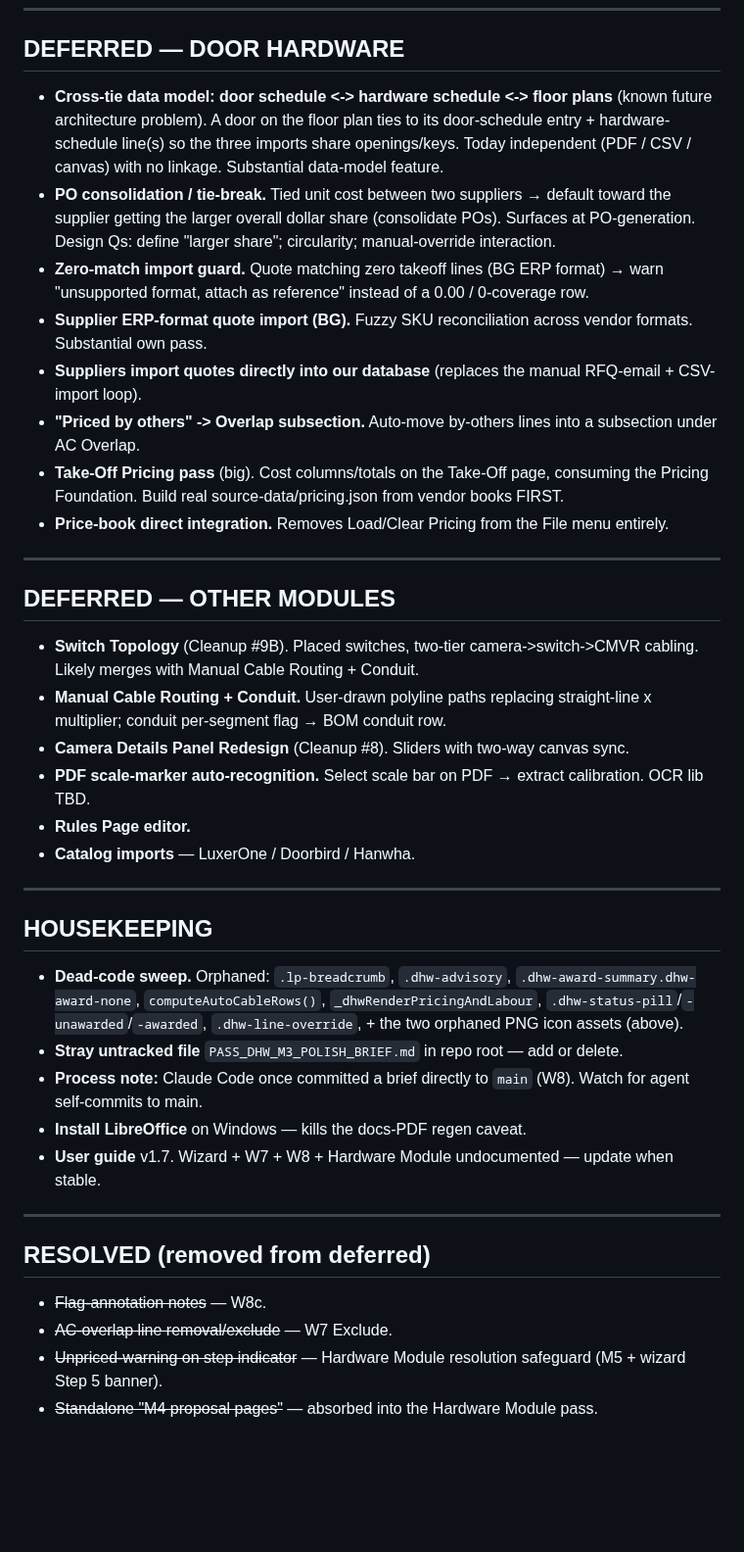
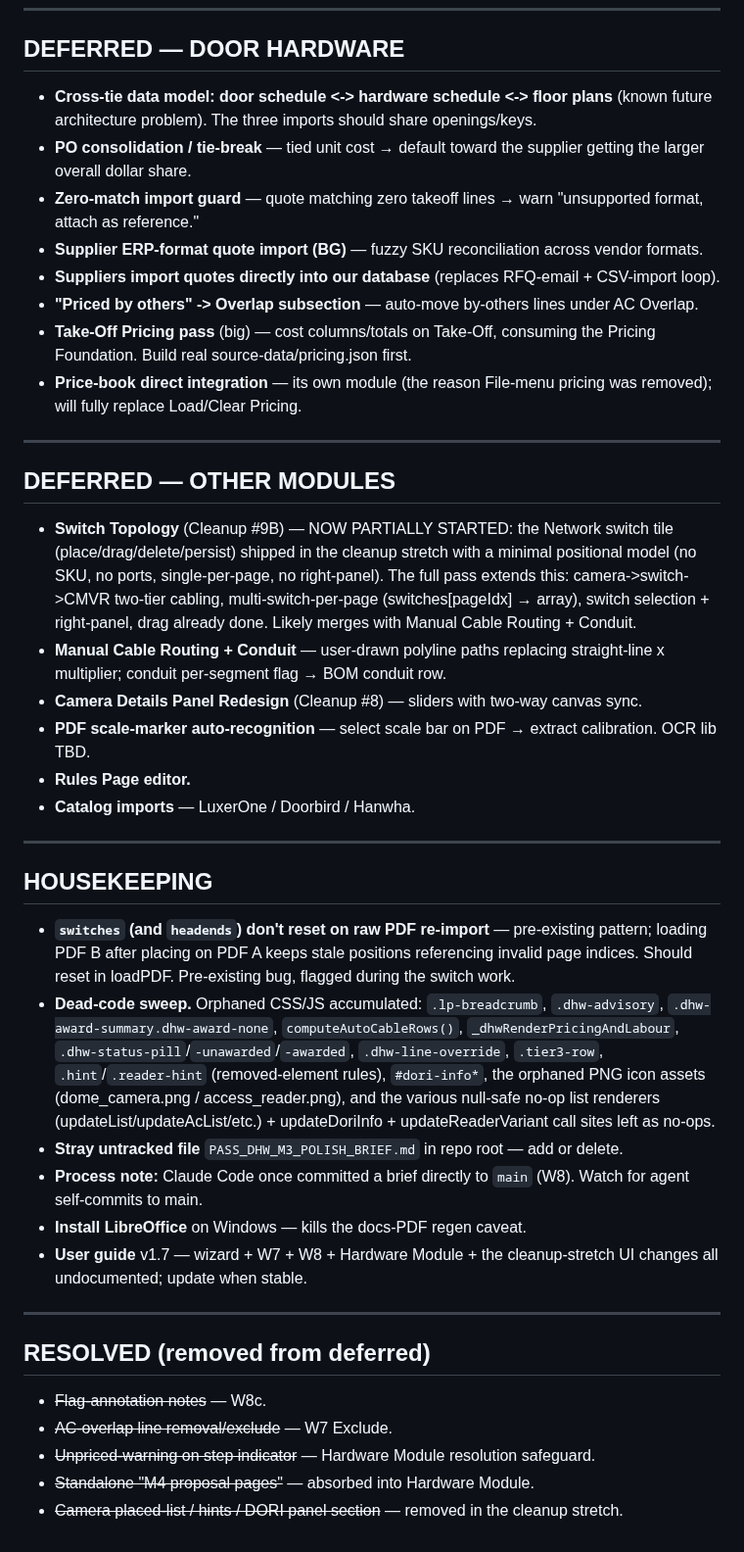
Before and after one commit to larsjohnston/surveillance-markup, a Markdown page: QUEUE.md, the part around one of its changes. Shown at 98% size. Rendered like a GitHub page; blank space fills up the shorter version.

Commit message:
Queue regen after cleanup stretch + Network switch

```diff
--- a/QUEUE.md
+++ b/QUEUE.md
@@ -37,23 +34,23 @@ _No active next pass — pick from Deferred. Natural candidates: the Hardware-Mo
 
 ## DEFERRED — DOOR HARDWARE
 
-- **Cross-tie data model: door schedule <-> hardware schedule <-> floor plans** (known future architecture problem). A door on the floor plan ties to its door-schedule entry + hardware-schedule line(s) so the three imports share openings/keys. Today independent (PDF / CSV / canvas) with no linkage. Substantial data-model feature.
-- **PO consolidation / tie-break.** Tied unit cost between two suppliers → default toward the supplier getting the larger overall dollar share (consolidate POs). Surfaces at PO-generation. Design Qs: define "larger share"; circularity; manual-override interaction.
-- **Zero-match import guard.** Quote matching zero takeoff lines (BG ERP format) → warn "unsupported format, attach as reference" instead of a 0.00 / 0-coverage row.
-- **Supplier ERP-format quote import (BG).** Fuzzy SKU reconciliation across vendor formats. Substantial own pass.
-- **Suppliers import quotes directly into our database** (replaces the manual RFQ-email + CSV-import loop).
-- **"Priced by others" -> Overlap subsection.** Auto-move by-others lines into a subsection under AC Overlap.
-- **Take-Off Pricing pass** (big). Cost columns/totals on the Take-Off page, consuming the Pricing Foundation. Build real source-data/pricing.json from vendor books FIRST.
-- **Price-book direct integration.** Removes Load/Clear Pricing from the File menu entirely.
+- **Cross-tie data model: door schedule <-> hardware schedule <-> floor plans** (known future architecture problem). The three imports should share openings/keys.
+- **PO consolidation / tie-break** — tied unit cost → default toward the supplier getting the larger overall dollar share.
+- **Zero-match import guard** — quote matching zero takeoff lines → warn "unsupported format, attach as reference."
+- **Supplier ERP-format quote import (BG)** — fuzzy SKU reconciliation across vendor formats.
+- **Suppliers import quotes directly into our database** (replaces RFQ-email + CSV-import loop).
+- **"Priced by others" -> Overlap subsection** — auto-move by-others lines under AC Overlap.
+- **Take-Off Pricing pass** (big) — cost columns/totals on Take-Off, consuming the Pricing Foundation. Build real source-data/pricing.json first.
+- **Price-book direct integration** — its own module (the reason File-menu pricing was removed); will fully replace Load/Clear Pricing.
 
 ---
 
 ## DEFERRED — OTHER MODULES
 
-- **Switch Topology** (Cleanup #9B). Placed switches, two-tier camera->switch->CMVR cabling. Likely merges with Manual Cable Routing + Conduit.
-- **Manual Cable Routing + Conduit.** User-drawn polyline paths replacing straight-line x multiplier; conduit per-segment flag → BOM conduit row.
-- **Camera Details Panel Redesign** (Cleanup #8). Sliders with two-way canvas sync.
-- **PDF scale-marker auto-recognition.** Select scale bar on PDF → extract calibration. OCR lib TBD.
+- **Switch Topology** (Cleanup #9B) — NOW PARTIALLY STARTED: the Network switch tile (place/drag/delete/persist) shipped in the cleanup stretch with a minimal positional model (no SKU, no ports, single-per-page, no right-panel). The full pass extends this: camera->switch->CMVR two-tier cabling, multi-switch-per-page (switches[pageIdx] → array), switch selection + right-panel, drag already done. Likely merges with Manual Cable Routing + Conduit.
+- **Manual Cable Routing + Conduit** — user-drawn polyline paths replacing straight-line x multiplier; conduit per-segment flag → BOM conduit row.
+- **Camera Details Panel Redesign** (Cleanup #8) — sliders with two-way canvas sync.
+- **PDF scale-marker auto-recognition** — select scale bar on PDF → extract calibration. OCR lib TBD.
 - **Rules Page editor.**
 - **Catalog imports** — LuxerOne / Doorbird / Hanwha.
 
@@ -61,11 +58,12 @@ _No active next pass — pick from Deferred. Natural candidates: the Hardware-Mo
 
 ## HOUSEKEEPING
 
-- **Dead-code sweep.** Orphaned: `.lp-breadcrumb`, `.dhw-advisory`, `.dhw-award-summary.dhw-award-none`, `computeAutoCableRows()`, `_dhwRenderPricingAndLabour`, `.dhw-status-pill`/`-unawarded`/`-awarded`, `.dhw-line-override`, + the two orphaned PNG icon assets (above).
+- **`switches` (and `headends`) don't reset on raw PDF re-import** — pre-existing pattern; loading PDF B after placing on PDF A keeps stale positions referencing invalid page indices. Should reset in loadPDF. Pre-existing bug, flagged during the switch work.
+- **Dead-code sweep.** Orphaned CSS/JS accumulated: `.lp-breadcrumb`, `.dhw-advisory`, `.dhw-award-summary.dhw-award-none`, `computeAutoCableRows()`, `_dhwRenderPricingAndLabour`, `.dhw-status-pill`/`-unawarded`/`-awarded`, `.dhw-line-override`, `.tier3-row`, `.hint`/`.reader-hint` (removed-element rules), `#dori-info*`, the orphaned PNG icon assets (dome_camera.png / access_reader.png), and the various null-safe no-op list renderers (updateList/updateAcList/etc.) + updateDoriInfo + updateReaderVariant call sites left as no-ops.
 - **Stray untracked file** `PASS_DHW_M3_POLISH_BRIEF.md` in repo root — add or delete.
 - **Process note:** Claude Code once committed a brief directly to `main` (W8). Watch for agent self-commits to main.
 - **Install LibreOffice** on Windows — kills the docs-PDF regen caveat.
-- **User guide** v1.7. Wizard + W7 + W8 + Hardware Module undocumented — update when stable.
+- **User guide** v1.7 — wizard + W7 + W8 + Hardware Module + the cleanup-stretch UI changes all undocumented; update when stable.
 
 ---
 
@@ -73,5 +71,6 @@ _No active next pass — pick from Deferred. Natural candidates: the Hardware-Mo
 
 - ~~Flag-annotation notes~~ — W8c.
 - ~~AC-overlap line removal/exclude~~ — W7 Exclude.
-- ~~Unpriced-warning on step indicator~~ — Hardware Module resolution safeguard (M5 + wizard Step 5 banner).
-- ~~Standalone "M4 proposal pages"~~ — absorbed into the Hardware Module pass.
+- ~~Unpriced-warning on step indicator~~ — Hardware Module resolution safeguard.
+- ~~Standalone "M4 proposal pages"~~ — absorbed into Hardware Module.
+- ~~Camera placed-list / hints / DORI panel section~~ — removed in the cleanup stretch.
```
Also changed, not shown: other parts of QUEUE.md (+14 -17 lines).
